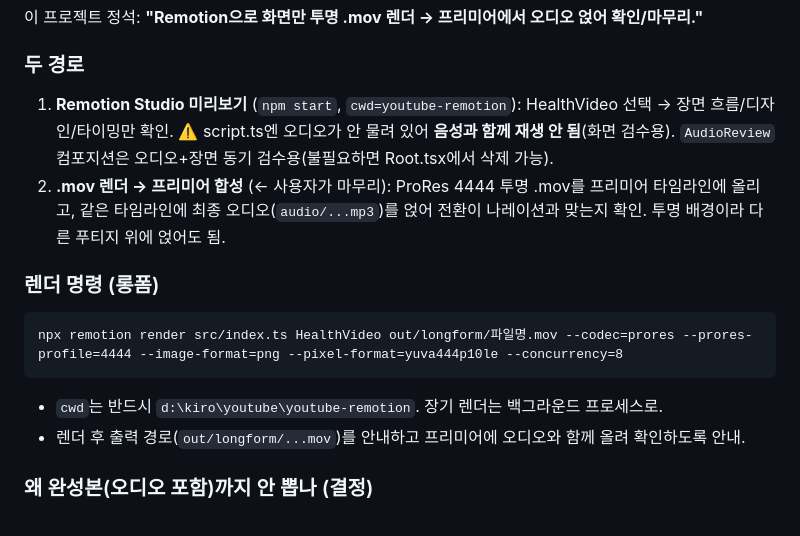
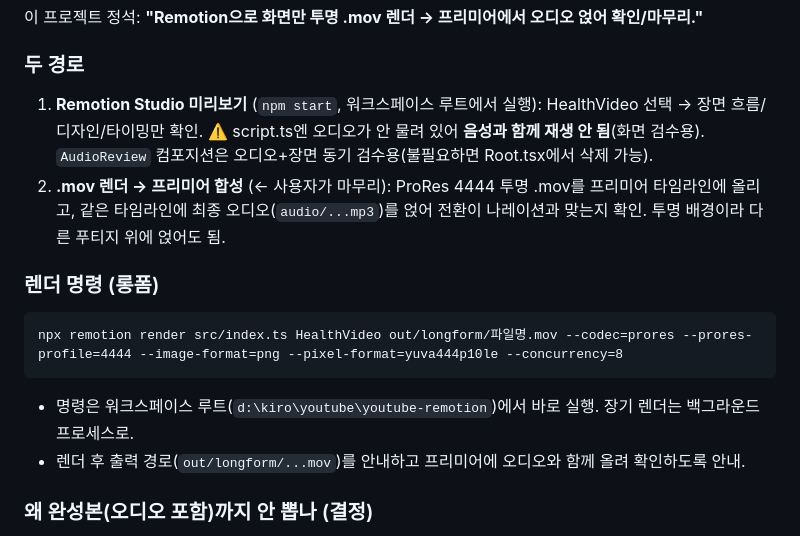
Before and after one commit to pms1-ui/youtube-remotion, a Markdown page: .kiro/steering/audio-timing.md, the part around the change. Drawn GitHub-style.

````diff
--- a/.kiro/steering/audio-timing.md
+++ b/.kiro/steering/audio-timing.md
@@ -74,14 +74,14 @@ output.export("audio/result/파일명_trimmed.mp3", format="mp3", bitrate="320k"
 이 프로젝트 정석: **"Remotion으로 화면만 투명 .mov 렌더 → 프리미어에서 오디오 얹어 확인/마무리."**
 
 ### 두 경로
-1. **Remotion Studio 미리보기** (`npm start`, `cwd=youtube-remotion`): HealthVideo 선택 → 장면 흐름/디자인/타이밍만 확인. ⚠️ script.ts엔 오디오가 안 물려 있어 **음성과 함께 재생 안 됨**(화면 검수용). `AudioReview` 컴포지션은 오디오+장면 동기 검수용(불필요하면 Root.tsx에서 삭제 가능).
+1. **Remotion Studio 미리보기** (`npm start`, 워크스페이스 루트에서 실행): HealthVideo 선택 → 장면 흐름/디자인/타이밍만 확인. ⚠️ script.ts엔 오디오가 안 물려 있어 **음성과 함께 재생 안 됨**(화면 검수용). `AudioReview` 컴포지션은 오디오+장면 동기 검수용(불필요하면 Root.tsx에서 삭제 가능).
 2. **.mov 렌더 → 프리미어 합성** (← 사용자가 마무리): ProRes 4444 투명 .mov를 프리미어 타임라인에 올리고, 같은 타임라인에 최종 오디오(`audio/...mp3`)를 얹어 전환이 나레이션과 맞는지 확인. 투명 배경이라 다른 푸티지 위에 얹어도 됨.
 
 ### 렌더 명령 (롱폼)
 ```
 npx remotion render src/index.ts HealthVideo out/longform/파일명.mov --codec=prores --prores-profile=4444 --image-format=png --pixel-format=yuva444p10le --concurrency=8
 ```
-- `cwd`는 반드시 `d:\kiro\youtube\youtube-remotion`. 장기 렌더는 백그라운드 프로세스로.
+- 명령은 워크스페이스 루트(`d:\kiro\youtube\youtube-remotion`)에서 바로 실행. 장기 렌더는 백그라운드 프로세스로.
 - 렌더 후 출력 경로(`out/longform/...mov`)를 안내하고 프리미어에 오디오와 함께 올려 확인하도록 안내.
 
 ### 왜 완성본(오디오 포함)까지 안 뽑나 (결정)
````
Also changed, not shown: .kiro/steering/core-workflow.md (+9 -9 lines), .kiro/steering/higgsfield-video-workflow.md (+1 -1 lines).
